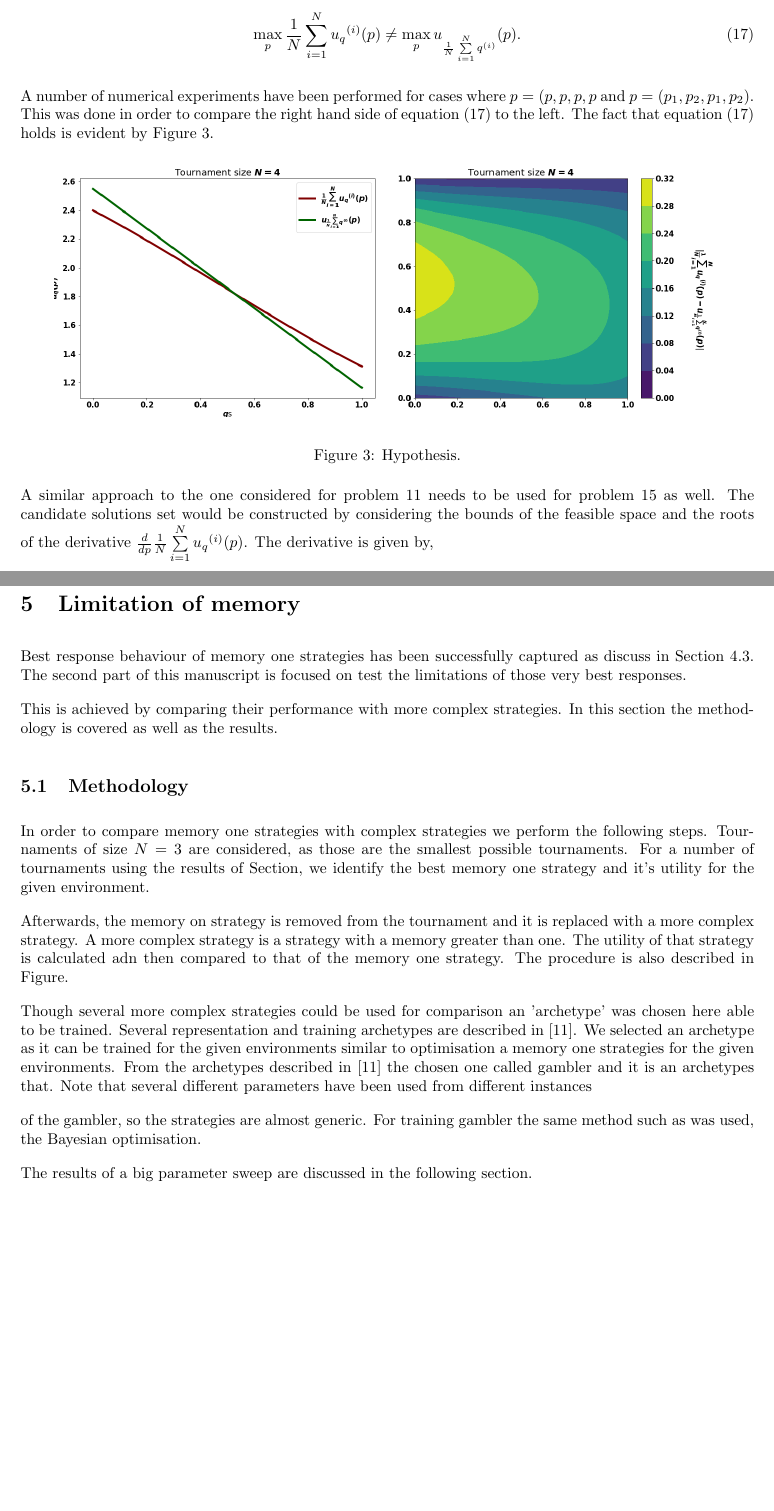
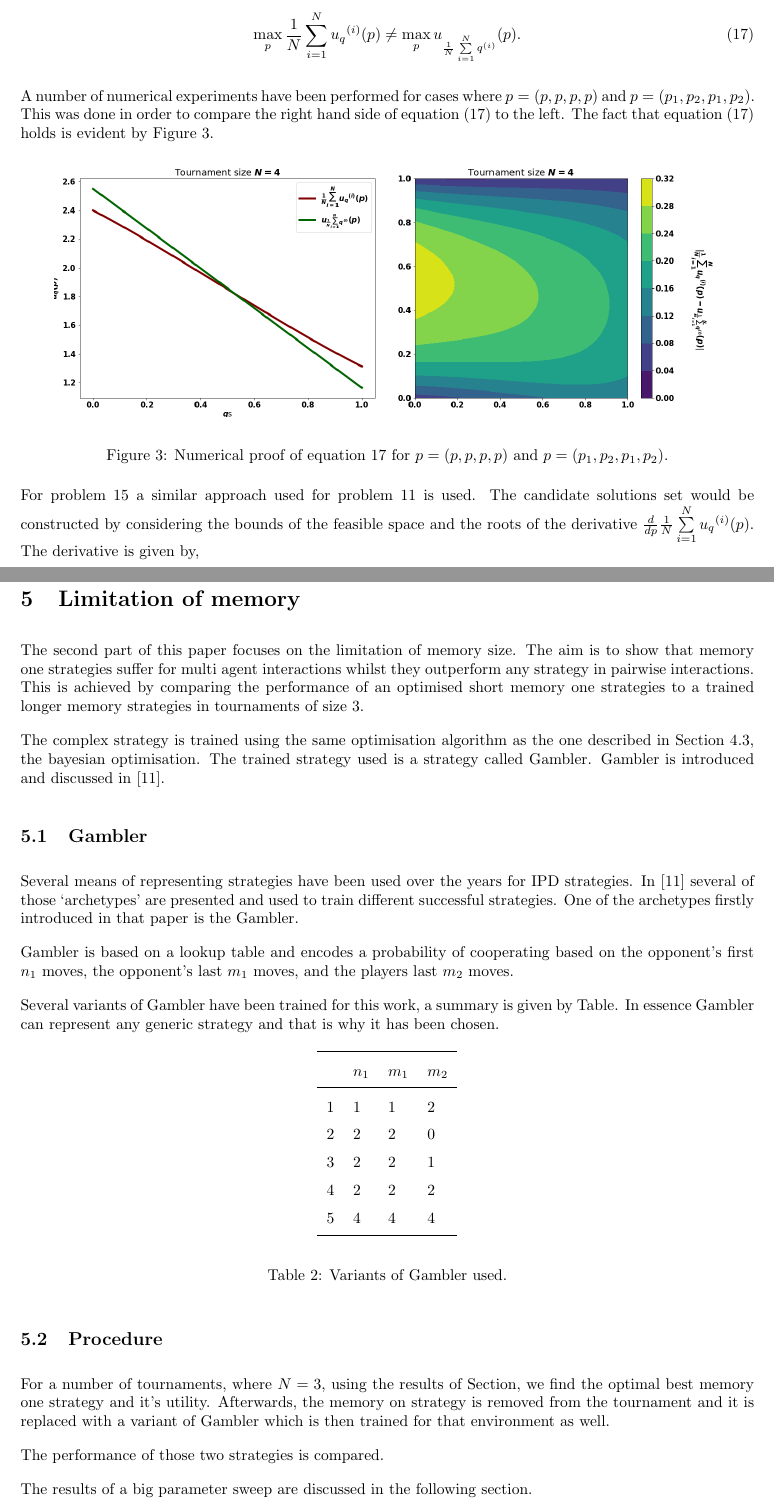
Before and after one commit to Nikoleta-v3/Memory-size-in-the-prisoners-dilemma, a LaTeX paper (main.tex): two parts of pages 7 and 16 of 18, joined at a grey line, cut so that both start at the same text, the shorter picture padded with empty space. The pictures show the PDF file main.pdf that the author committed with the source.

Commit message:
morning corrections

```diff
--- a/main.tex
+++ b/main.tex
@@ -40,6 +40,3 @@
 
 \begin{abstract}
 
-In this manuscript we build upon a framework provided in 1989 for the study of
-these strategies and identify the best responses of memory one players. The aim
-of this work is to show the limitations of memory one strategies in multi-opponent
@@ -143,14 +142,13 @@ In the second part of this manuscript we explore the limitation of these best re
 strategies. This is achieved by comparing the performance of an optimal
 memory one strategy, for a given environment, with the performance of a more complex
 strategy. The type of complex strategy used is described in depth in the
-following Sections. Keep in mind, that the complex strategies used here has a memory
-greater than one and it keeps track of the initial move.
+following sections.
 
 \section{Methodology}
 
 In~\cite{Nowak1989} a framework was introduced to study the interactions of memory
-one strategies modelled as a stochastic process. The work~\cite{Press2012} of is
-also build upon at manuscript. There it is stated that if a strategy
+one strategies modelled as a stochastic process, the work~\cite{Press2012} of is
+also build upon it. In this manuscript it is stated that if a strategy
 is concerned with only the outcome of a single turn then there are four possible `states'
 the strategy could be in. These are \(CC, CD, DC,CC\). A memory one strategy is denoted
 by the probabilities of cooperating after each of these states,
@@ -202 +196,0 @@ Here we present one of our first results which concerns the form \(u_q(p)\). Tha
-that \(u_q(p)\) is given by a ratio of two quadratic forms, as presented
@@ -203,3 +200,4 @@ that \(u_q(p)\) is given by a ratio of two quadratic forms, as presented
+That is that \(u_q(p)\) is given by a ratio of two quadratic forms, as presented
 by Theorem~\ref{theorem:quadratic_form_u}.
 
 \begin{theorem}\label{theorem:quadratic_form_u}
@@ -326,7 +325,7 @@ The Karush-Kuhn-Tucker conditions are used because our constrains are inequaliti
 Thus the candidate solution set is constructed as follows:
 
 \begin{itemize}
-    \item any or all of \(p_1, p_2, p_3, p_4\) are \(\in {0, 1}\)
+    \item any or all of \(p_1, p_2, p_3, p_4\) are \(\in \{0, 1\}\)
     \item the rest or all of \(p_1, p_2, p_3, p_4\) are given by the roots of \(\frac{du}{dp}\).
 \end{itemize}
 
@@ -428,12 +427,13 @@ equation~(\ref{eq:tournament_hypothesis}) holds is evident by Figure~\ref{fig:hy
             \includegraphics[width=\linewidth]{img/mean_vs_average_two.png}
         \end{subfigure}
     \end{center}
-    \caption{Hypothesis.}
+    \caption{Numerical proof of equation~\ref{eq:tournament_hypothesis} for \(p=(p, p, p, p)\)
+    and \(p= (p_1, p_2, p_1, p_2)\).}
     \label{fig:hypothesis}
 \end{figure}
 
-A similar approach to the one considered for problem~\ref{eq:mo_optimisation} needs
-to be used for problem~\ref{eq:mo_tournament_optimisation} as well. The candidate
+For  problem~\ref{eq:mo_tournament_optimisation} a similar approach used for
+problem~\ref{eq:mo_optimisation} is used. The candidate
 solutions set would be constructed by considering the bounds of the feasible space
 and the roots of the derivative \(\frac{d}{dp} \frac{1}{N} \sum\limits_{i=1} ^ {N} {u_q}^{(i)} (p)\).
 The derivative is given by,
@@ -472 +472,2 @@ methods. The methods are their results are discussed in the following Section.
 
+Though best responses can no longer be explored in an analytical way
@@ -542,0 +538 @@ defector or a cooperator. In in those case it is know that \(p^*\) is \(\in {0,
+for player \(p\).
@@ -543,5 +544,6 @@ defector or a cooperator. In in those case it is know that \(p^*\) is \(\in {0,
 The results are given equivalently by Lemmas~\ref{lemma:constant} and~\ref{lemma:linear}
-and they are respective to the actions of the opponent.
+and they are respective to the actions of the opponent. Figure~\ref{fig:purely_lemmas}
+illustrates examples for both lemmas.
 
 \begin{lemma}\label{lemma:constant}
     A given memory one player, \((q_1, q_2, q_3, q_4)\), makes a \textbf{purely
@@ -721,2 +717,0 @@ for \(p_0\) the equation is given by:
-\sum_{i=1} ^ N (c^{(i)T} \bar{a}^{(i)} - \bar{c}^{(i)T} a^{(i)})
-\prod\limits_{\tiny\begin{array}{l} j=1 \\ j \neq i \end{array}} ^ N (\bar{a}^{(i)})^2
@@ -861,6 +844,3 @@ response behaviour is captured by our algorithm.
 
 \subsection{Memory one strategies}\label{section:mo_numerical}
 
-As discussed in Section the best response in memory one strategies will be captured
-using a numerical method. In this subsection the reasons for choosing our method
-as well as the parameters are presented.
@@ -872,37 +854,58 @@ Bayesian optimisation is ...
 
 \section{Limitation of memory}
 
-Best response behaviour of memory one strategies has been successfully captured
-as discuss in Section~\ref{section:mo_numerical}. The second part of this manuscript
-is focused on test the limitations of those very best responses.
+The second part of this paper focuses on the limitation of memory size.
+The aim is to show that memory one strategies suffer for multi agent interactions
+whilst they outperform any strategy in pairwise interactions. This is achieved by
+comparing the performance of an optimised short memory one strategies to a trained
+longer memory strategies in tournaments of size 3.
 
-This is achieved by comparing their performance with more complex strategies. In
-this section the methodology is covered as well as the results.
+The complex strategy is trained using the same optimisation algorithm
+as the one described in Section~\ref{section:mo_numerical}, the bayesian
+optimisation. The trained strategy used is a strategy called Gambler.
+Gambler is introduced and discussed in~\cite{Harper2017}.
 
-\subsection{Methodology}
+\subsection{Gambler}
 
-In order to compare memory one strategies with complex strategies we perform
-the following steps. Tournaments of size \(N=3\) are considered, as those are
-the smallest possible tournaments. For a number of tournaments using
-the results of Section, we identify the best memory one strategy and it's
-utility for the given environment.
+Several means of representing strategies have been used over the years for
+IPD strategies. In~\cite{Harper2017} several of those `archetypes' are presented
+and used to train different successful strategies. One of the archetypes firstly
+introduced in that paper is the Gambler.
 
-Afterwards, the memory on strategy is removed from the tournament and it is
-replaced with a more complex strategy. A more complex strategy is a strategy
-with a memory greater than one. The utility of that strategy is calculated
-adn then compared to that of the memory one strategy. The procedure is also
-described in Figure.
+Gambler is based on a lookup table and encodes a probability of cooperating
+based on the opponent's first \(n_1\) moves, the opponent's last \(m_1\) moves,
+and the players last \(m_2\) moves.
 
-Though several more complex strategies could be used for comparison an 'archetype'
-was chosen here able to be trained. Several representation and training archetypes
-are described in~\cite{Harper2017}. We selected an archetype as it can be trained for
-the given environments similar to optimisation a memory one strategies for the given
-environments. From the archetypes described in~\cite{Harper2017} the chosen one
-called gambler and it is an archetypes that. Note that several different parameters
-have been used from different instances
+Several variants of Gambler have been trained for this work, a summary is given
+by Table. In essence Gambler can represent any generic strategy and that is
+why it has been chosen.
 
-of the gambler, so the strategies are almost generic. For training gambler
-the same method such as was used, the Bayesian optimisation.
+\begin{table}[htbp]
+\begin{center}
+\begin{tabular}{clllll}
+    \toprule
+    {}&  \(n_1\) & \(m_1\) & \(m_2\)\\
+    \midrule
+    1 & 1 & 1 & 2\\
+    2 & 2 & 2 & 0\\
+    3 & 2 & 2 & 1\\
+    4 & 2 & 2 & 2\\
+    5 & 4 & 4 & 4\\
+    \bottomrule
+\end{tabular}
+\end{center}
+\caption{Variants of Gambler used.}
+\label{table:gambler}
+\end{table}
+
+\subsection{Procedure}
+
+For a number of tournaments, where \(N=3\), using the results of Section, we
+find the optimal best memory one strategy and it's utility. Afterwards, the memory
+on strategy is removed from the tournament and it is replaced with a variant of Gambler
+which is then trained for that environment as well.
+
+The performance of those two strategies is compared.
 
 The results of a big parameter sweep are discussed in the following section.
 
```
Also changed, not shown: main.pdf, main.tex (155 more changed lines), 1 other file.
